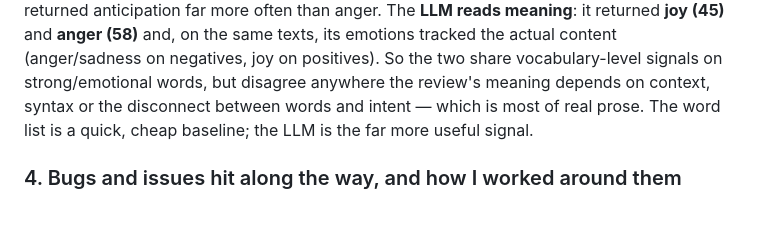
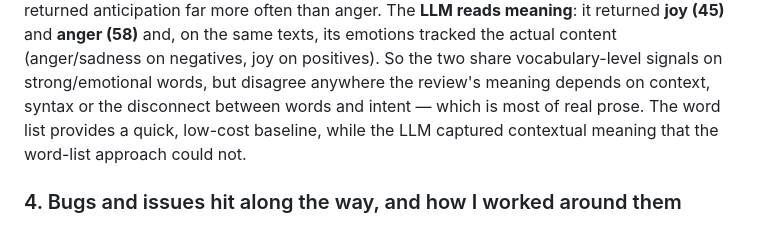
Before and after one commit to danielareyes14/mbax6418, a Markdown page: MBAX-6418-Assignment-1/README.md, the part around the change. Rendered like a GitHub page.

Commit message:
Reword word-list vs LLM conclusion in Findings Q3

```diff
--- a/MBAX-6418-Assignment-1/README.md
+++ b/MBAX-6418-Assignment-1/README.md
@@ -118,8 +118,8 @@ anticipation far more often than anger. The **LLM reads meaning**: it returned *
 **anger (58)** and, on the same texts, its emotions tracked the actual content (anger/sadness on
 negatives, joy on positives). So the two share vocabulary-level signals on strong/emotional words,
 but disagree anywhere the review's meaning depends on context, syntax or the disconnect between
-words and intent — which is most of real prose. The word list is a quick, cheap baseline; the LLM
-is the far more useful signal.
+words and intent — which is most of real prose. The word list provides a quick, low-cost
+baseline, while the LLM captured contextual meaning that the word-list approach could not.
 
 ### 4. Bugs and issues hit along the way, and how I worked around them
 
```
